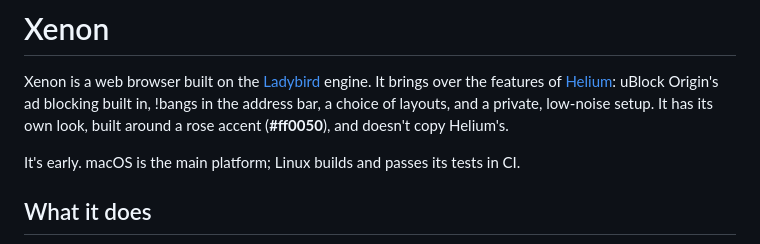
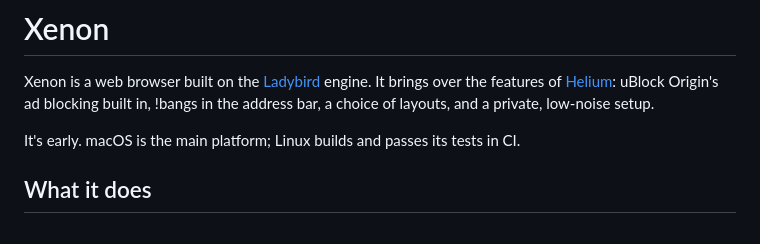
Before and after one commit to ThaRae/Xenon, a Markdown page: README.md, the part around the change. Drawn GitHub-style.

```diff
--- a/README.md
+++ b/README.md
@@ -2,8 +2,7 @@
 
 Xenon is a web browser built on the [Ladybird](https://ladybird.org) engine. It brings over the features of
 [Helium](https://helium.computer): uBlock Origin's ad blocking built in, !bangs in the address bar, a choice of layouts,
-and a private, low-noise setup. It has its own look, built around a rose accent (**#ff0050**), and doesn't copy
-Helium's.
+and a private, low-noise setup.
 
 It's early. macOS is the main platform; Linux builds and passes its tests in CI.
 
```
